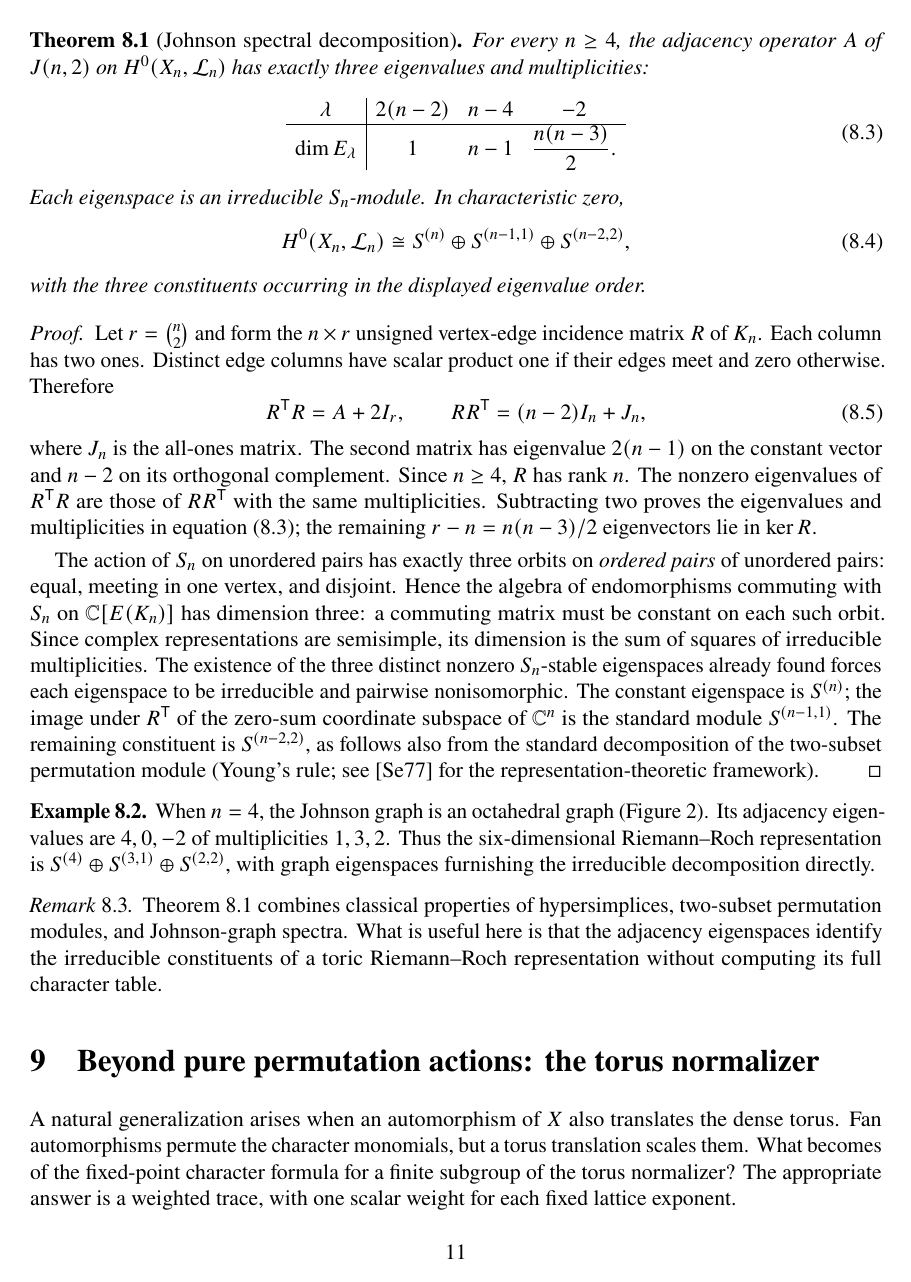
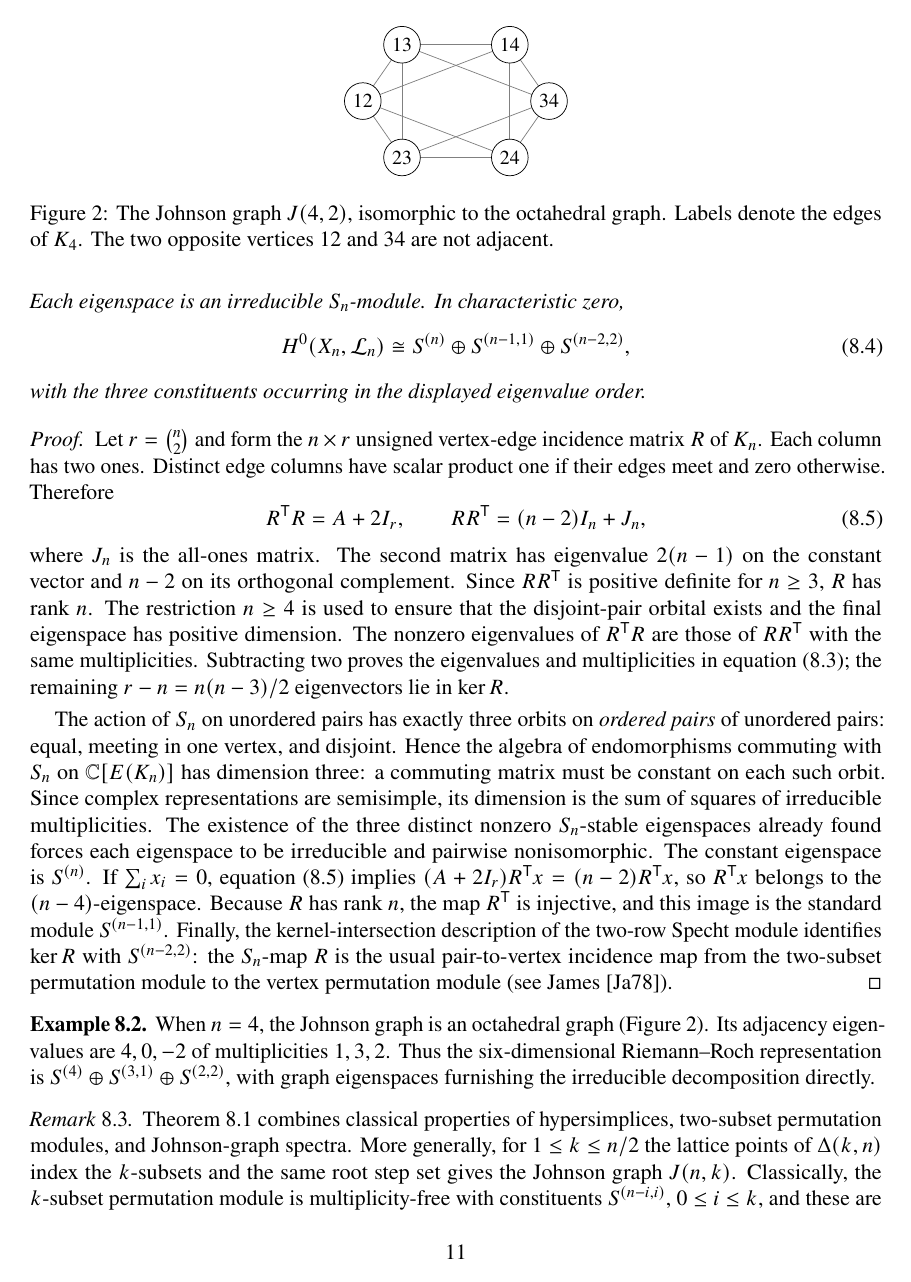
Before and after one commit to wdjoyner/alg-graph-thry, a LaTeX paper (toric-repns/toric-repns.tex): page 11 of 14. Compiled offline with pdfLaTeX.

Commit message:
Complete hypersimplex and Specht-module proof clarifications

```diff
--- a/toric-repns/toric-repns.tex
+++ b/toric-repns/toric-repns.tex
@@ -395,9 +395,9 @@ R^{\mathsf T}R=A+2I_r,
 \qquad
 RR^{\mathsf T}=(n-2)I_n+J_n,
 \end{equation}
-where $J_n$ is the all-ones matrix. The second matrix has eigenvalue $2(n-1)$ on the constant vector and $n-2$ on its orthogonal complement. Since $n\geq4$, $R$ has rank $n$. The nonzero eigenvalues of $R^{\mathsf T}R$ are those of $RR^{\mathsf T}$ with the same multiplicities. Subtracting two proves the eigenvalues and multiplicities in equation~\eqref{eq:johnsoneigs}; the remaining $r-n=n(n-3)/2$ eigenvectors lie in $\ker R$.
+where $J_n$ is the all-ones matrix. The second matrix has eigenvalue $2(n-1)$ on the constant vector and $n-2$ on its orthogonal complement. Since $RR^{\mathsf T}$ is positive definite for $n\geq3$, $R$ has rank $n$. The restriction $n\geq4$ is used to ensure that the disjoint-pair orbital exists and the final eigenspace has positive dimension. The nonzero eigenvalues of $R^{\mathsf T}R$ are those of $RR^{\mathsf T}$ with the same multiplicities. Subtracting two proves the eigenvalues and multiplicities in equation~\eqref{eq:johnsoneigs}; the remaining $r-n=n(n-3)/2$ eigenvectors lie in $\ker R$.
 
-The action of $S_n$ on unordered pairs has exactly three orbits on \emph{ordered pairs} of unordered pairs: equal, meeting in one vertex, and disjoint. Hence the algebra of endomorphisms commuting with $S_n$ on $\CC[E(K_n)]$ has dimension three: a commuting matrix must be constant on each such orbit. Since complex representations are semisimple, its dimension is the sum of squares of irreducible multiplicities. The existence of the three distinct nonzero $S_n$-stable eigenspaces already found forces each eigenspace to be irreducible and pairwise nonisomorphic. The constant eigenspace is $S^{(n)}$; the image under $R^{\mathsf T}$ of the zero-sum coordinate subspace of $\CC^n$ is the standard module $S^{(n-1,1)}$. The remaining constituent is $S^{(n-2,2)}$, as follows also from the standard decomposition of the two-subset permutation module (Young's rule; see \cite{Se77} for the representation-theoretic framework).
+The action of $S_n$ on unordered pairs has exactly three orbits on \emph{ordered pairs} of unordered pairs: equal, meeting in one vertex, and disjoint. Hence the algebra of endomorphisms commuting with $S_n$ on $\CC[E(K_n)]$ has dimension three: a commuting matrix must be constant on each such orbit. Since complex representations are semisimple, its dimension is the sum of squares of irreducible multiplicities. The existence of the three distinct nonzero $S_n$-stable eigenspaces already found forces each eigenspace to be irreducible and pairwise nonisomorphic. The constant eigenspace is $S^{(n)}$. If $\sum_i x_i=0$, equation~\eqref{eq:Rrelations} implies $(A+2I_r)R^{\mathsf T}x=(n-2)R^{\mathsf T}x$, so $R^{\mathsf T}x$ belongs to the $(n-4)$-eigenspace. Because $R$ has rank $n$, the map $R^{\mathsf T}$ is injective, and this image is the standard module $S^{(n-1,1)}$. Finally, the kernel-intersection description of the two-row Specht module identifies $\ker R$ with $S^{(n-2,2)}$: the $S_n$-map $R$ is the usual pair-to-vertex incidence map from the two-subset permutation module to the vertex permutation module (see James \cite{Ja78}).
 \end{proof}
 
 \begin{example}\label{ex:n4}
@@ -405,7 +405,7 @@ When $n=4$, the Johnson graph is an octahedral graph (Figure~\ref{fig:johnson}).
 \end{example}
 
 \begin{remark}
-Theorem~\ref{thm:johnson} combines classical properties of hypersimplices, two-subset permutation modules, and Johnson-graph spectra. What is useful here is that the adjacency eigenspaces identify the irreducible constituents of a toric Riemann--Roch representation without computing its full character table.
+Theorem~\ref{thm:johnson} combines classical properties of hypersimplices, two-subset permutation modules, and Johnson-graph spectra. More generally, for $1\leq k\leq n/2$ the lattice points of $\Delta(k,n)$ index the $k$-subsets and the same root step set gives the Johnson graph $J(n,k)$. Classically, the $k$-subset permutation module is multiplicity-free with constituents $S^{(n-i,i)}$, $0\leq i\leq k$, and these are the eigenspaces of the Johnson adjacency operator (see Delsarte \cite{De73}). By replacing $k$ with $n-k$, the statement covers all $k$. The toric interpretation is an application of Theorem~\ref{thm:affine}, not a new decomposition theorem.
 \end{remark}
 
 \section{Beyond pure permutation actions: the torus normalizer}\label{sec:normalizer}
```
Also changed, not shown: toric-repns/toric-repns.tex (4 more changed lines).
